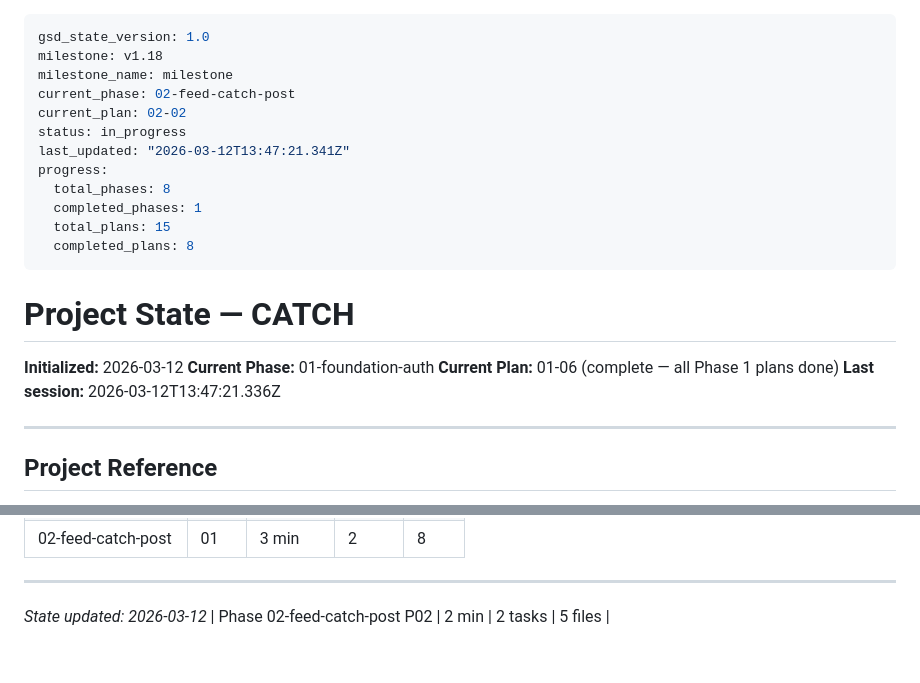
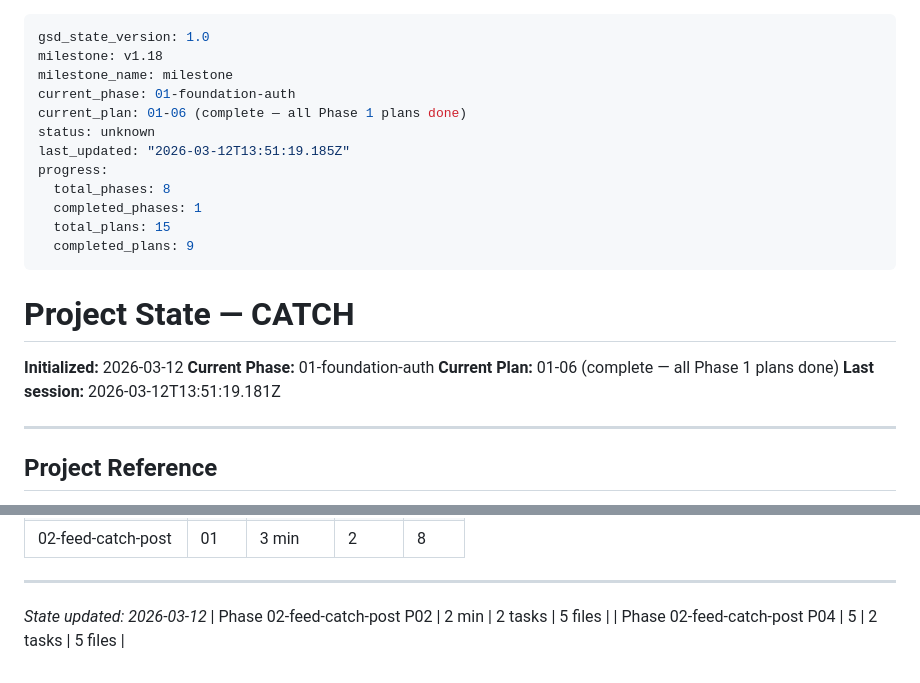
Before and after one commit to Rudolf6969/CATCH, a Markdown page: .planning/STATE.md, 2 parts joined by grey strips. Rendered like a GitHub page.

Commit message:
docs(02-04): complete catches/feed hooks plan summary and state update
Co-Authored-By: Claude Sonnet 4.6 <noreply@anthropic.com>

```diff
--- a/.planning/STATE.md
+++ b/.planning/STATE.md
@@ -2,15 +2,15 @@
 gsd_state_version: 1.0
 milestone: v1.18
 milestone_name: milestone
-current_phase: 02-feed-catch-post
-current_plan: 02-02
-status: in_progress
-last_updated: "2026-03-12T13:47:21.341Z"
+current_phase: 01-foundation-auth
+current_plan: 01-06 (complete — all Phase 1 plans done)
+status: unknown
+last_updated: "2026-03-12T13:51:19.185Z"
 progress:
   total_phases: 8
   completed_phases: 1
   total_plans: 15
-  completed_plans: 8
+  completed_plans: 9
 ---
 
 # Project State — CATCH
@@ -18,7 +18,7 @@ progress:
 **Initialized:** 2026-03-12
 **Current Phase:** 01-foundation-auth
 **Current Plan:** 01-06 (complete — all Phase 1 plans done)
-**Last session:** 2026-03-12T13:47:21.336Z
+**Last session:** 2026-03-12T13:51:19.181Z
 
 ---
 
@@ -112,3 +112,4 @@ Phase 02 IN PROGRESS — 02-01 complete. Next: `gsd:execute-phase 2` plan 02-02
 
 *State updated: 2026-03-12*
 | Phase 02-feed-catch-post P02 | 2 min | 2 tasks | 5 files |
+| Phase 02-feed-catch-post P04 | 5 | 2 tasks | 5 files |
```
Also changed, not shown: .planning/ROADMAP.md (+2 -2 lines), 1 other file.
